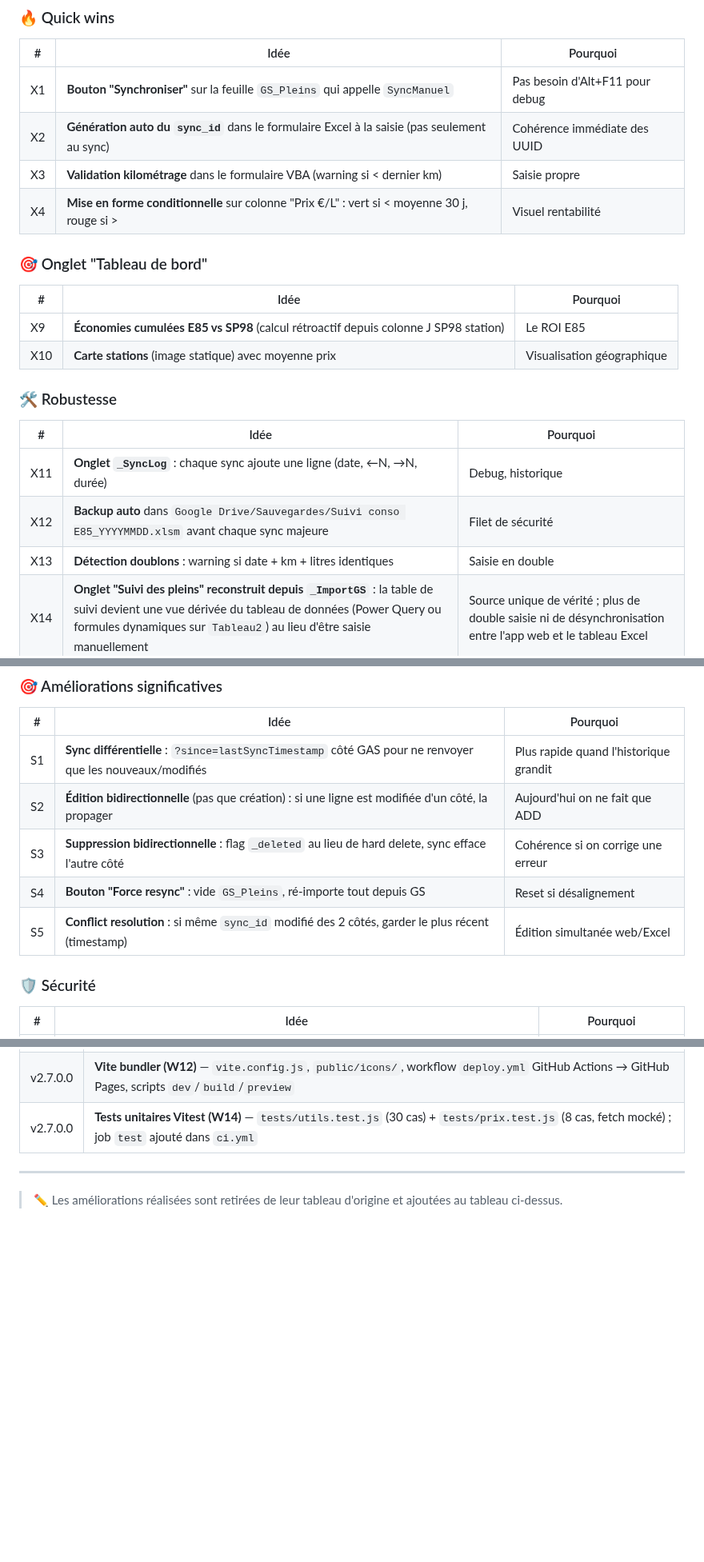
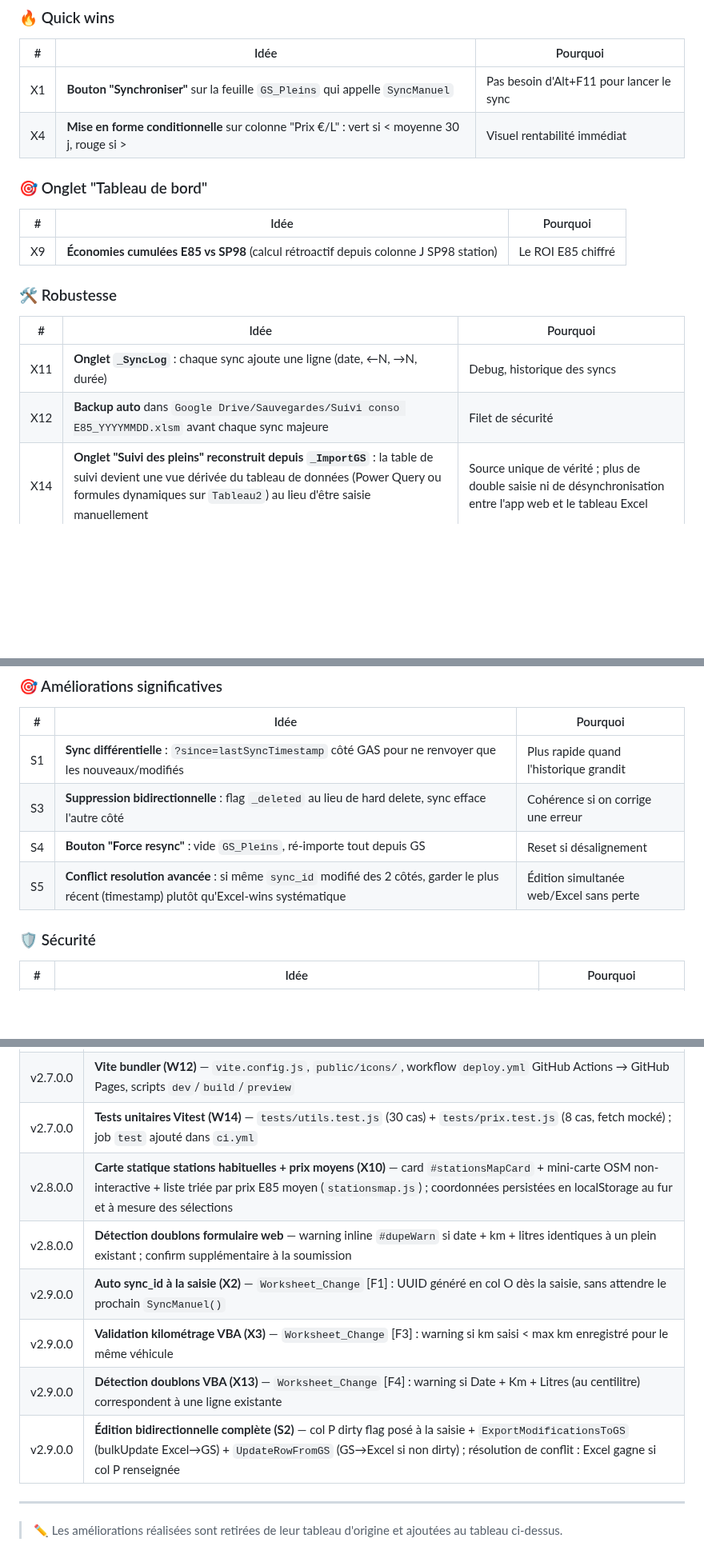
Before and after one commit to fdaubercy/suivi-conso-carburant, a Markdown page: ROADMAP.md, 3 parts joined by grey strips. Shown at 80% size. GitHub-like rendering; blank space fills up the shorter version.

Commit message:
docs(roadmap): X2, X3, X10, X13, S2 marqués implémentés v2.9.0.0 [v2.9.0.0]
- X2 (auto sync_id saisie), X3 (validation km VBA), X13 (doublons VBA) → v2.9.0.0
- X10 (carte statique stations) → v2.8.0.0
- S2 (édition bidirectionnelle) → v2.9.0.0
- Détection doublons web app → v2.8.0.0
- Top 3 inchangé (X1, S6, W15 restent prioritaires)

Co-Authored-By: Claude Sonnet 4.6 <noreply@anthropic.com>

```diff
--- a/ROADMAP.md
+++ b/ROADMAP.md
@@ -34,25 +34,21 @@ Propositions d'amélioration classées par axe (web / Excel / sync) et par effor
 
 | # | Idée | Pourquoi |
 |---|---|---|
-| X1 | **Bouton "Synchroniser"** sur la feuille `GS_Pleins` qui appelle `SyncManuel` | Pas besoin d'Alt+F11 pour debug |
-| X2 | **Génération auto du `sync_id`** dans le formulaire Excel à la saisie (pas seulement au sync) | Cohérence immédiate des UUID |
-| X3 | **Validation kilométrage** dans le formulaire VBA (warning si < dernier km) | Saisie propre |
-| X4 | **Mise en forme conditionnelle** sur colonne "Prix €/L" : vert si < moyenne 30 j, rouge si > | Visuel rentabilité |
+| X1 | **Bouton "Synchroniser"** sur la feuille `GS_Pleins` qui appelle `SyncManuel` | Pas besoin d'Alt+F11 pour lancer le sync |
+| X4 | **Mise en forme conditionnelle** sur colonne "Prix €/L" : vert si < moyenne 30 j, rouge si > | Visuel rentabilité immédiat |
 
 ### 🎯 Onglet "Tableau de bord"
 
 | # | Idée | Pourquoi |
 |---|---|---|
-| X9 | **Économies cumulées E85 vs SP98** (calcul rétroactif depuis colonne J SP98 station) | Le ROI E85 |
-| X10 | **Carte stations** (image statique) avec moyenne prix | Visualisation géographique |
+| X9 | **Économies cumulées E85 vs SP98** (calcul rétroactif depuis colonne J SP98 station) | Le ROI E85 chiffré |
 
 ### 🛠️ Robustesse
 
 | # | Idée | Pourquoi |
 |---|---|---|
-| X11 | **Onglet `_SyncLog`** : chaque sync ajoute une ligne (date, ←N, →N, durée) | Debug, historique |
+| X11 | **Onglet `_SyncLog`** : chaque sync ajoute une ligne (date, ←N, →N, durée) | Debug, historique des syncs |
 | X12 | **Backup auto** dans `Google Drive/Sauvegardes/Suivi conso E85_YYYYMMDD.xlsm` avant chaque sync majeure | Filet de sécurité |
-| X13 | **Détection doublons** : warning si date + km + litres identiques | Saisie en double |
 | X14 | **Onglet "Suivi des pleins" reconstruit depuis `_ImportGS`** : la table de suivi devient une vue dérivée du tableau de données (Power Query ou formules dynamiques sur `Tableau2`) au lieu d'être saisie manuellement | Source unique de vérité ; plus de double saisie ni de désynchronisation entre l'app web et le tableau Excel |
 
 ---
@@ -64,10 +60,9 @@ Propositions d'amélioration classées par axe (web / Excel / sync) et par effor
 | # | Idée | Pourquoi |
 |---|---|---|
 | S1 | **Sync différentielle** : `?since=lastSyncTimestamp` côté GAS pour ne renvoyer que les nouveaux/modifiés | Plus rapide quand l'historique grandit |
-| S2 | **Édition bidirectionnelle** (pas que création) : si une ligne est modifiée d'un côté, la propager | Aujourd'hui on ne fait que ADD |
 | S3 | **Suppression bidirectionnelle** : flag `_deleted` au lieu de hard delete, sync efface l'autre côté | Cohérence si on corrige une erreur |
 | S4 | **Bouton "Force resync"** : vide `GS_Pleins`, ré-importe tout depuis GS | Reset si désalignement |
-| S5 | **Conflict resolution** : si même `sync_id` modifié des 2 côtés, garder le plus récent (timestamp) | Édition simultanée web/Excel |
+| S5 | **Conflict resolution avancée** : si même `sync_id` modifié des 2 côtés, garder le plus récent (timestamp) plutôt qu'Excel-wins systématique | Édition simultanée web/Excel sans perte |
 
 ### 🛡️ Sécurité
 
@@ -116,6 +111,12 @@ Propositions d'amélioration classées par axe (web / Excel / sync) et par effor
 | v2.6.0.0 | **PWA install prompt (W4)** — `manifest.json` + icône SVG ⛽ + bannière "Installer" Android/Chrome + bannière instruction iOS Safari + `theme-color` |
 | v2.7.0.0 | **Vite bundler (W12)** — `vite.config.js`, `public/icons/`, workflow `deploy.yml` GitHub Actions → GitHub Pages, scripts `dev`/`build`/`preview` |
 | v2.7.0.0 | **Tests unitaires Vitest (W14)** — `tests/utils.test.js` (30 cas) + `tests/prix.test.js` (8 cas, fetch mocké) ; job `test` ajouté dans `ci.yml` |
+| v2.8.0.0 | **Carte statique stations habituelles + prix moyens (X10)** — card `#stationsMapCard` + mini-carte OSM non-interactive + liste triée par prix E85 moyen (`stationsmap.js`) ; coordonnées persistées en localStorage au fur et à mesure des sélections |
+| v2.8.0.0 | **Détection doublons formulaire web** — warning inline `#dupeWarn` si date + km + litres identiques à un plein existant ; confirm supplémentaire à la soumission |
+| v2.9.0.0 | **Auto sync_id à la saisie (X2)** — `Worksheet_Change` [F1] : UUID généré en col O dès la saisie, sans attendre le prochain `SyncManuel()` |
+| v2.9.0.0 | **Validation kilométrage VBA (X3)** — `Worksheet_Change` [F3] : warning si km saisi < max km enregistré pour le même véhicule |
+| v2.9.0.0 | **Détection doublons VBA (X13)** — `Worksheet_Change` [F4] : warning si Date + Km + Litres (au centilitre) correspondent à une ligne existante |
+| v2.9.0.0 | **Édition bidirectionnelle complète (S2)** — col P dirty flag posé à la saisie + `ExportModificationsToGS` (bulkUpdate Excel→GS) + `UpdateRowFromGS` (GS→Excel si non dirty) ; résolution de conflit : Excel gagne si col P renseignée |
 
 ---
 
```
Also changed, not shown: other parts of ROADMAP.md (+2 -2 lines).
